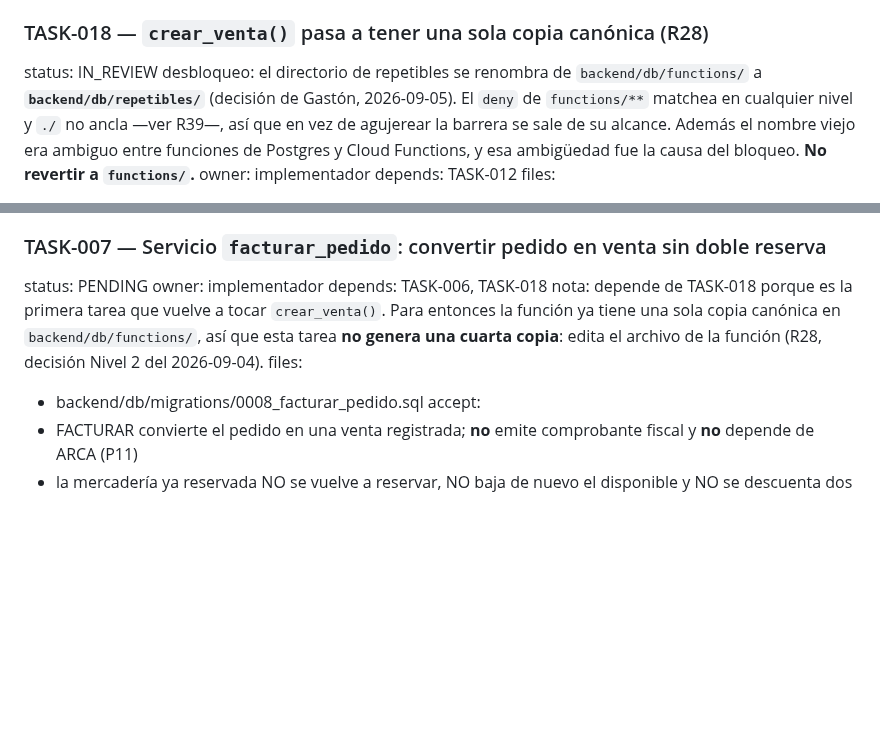
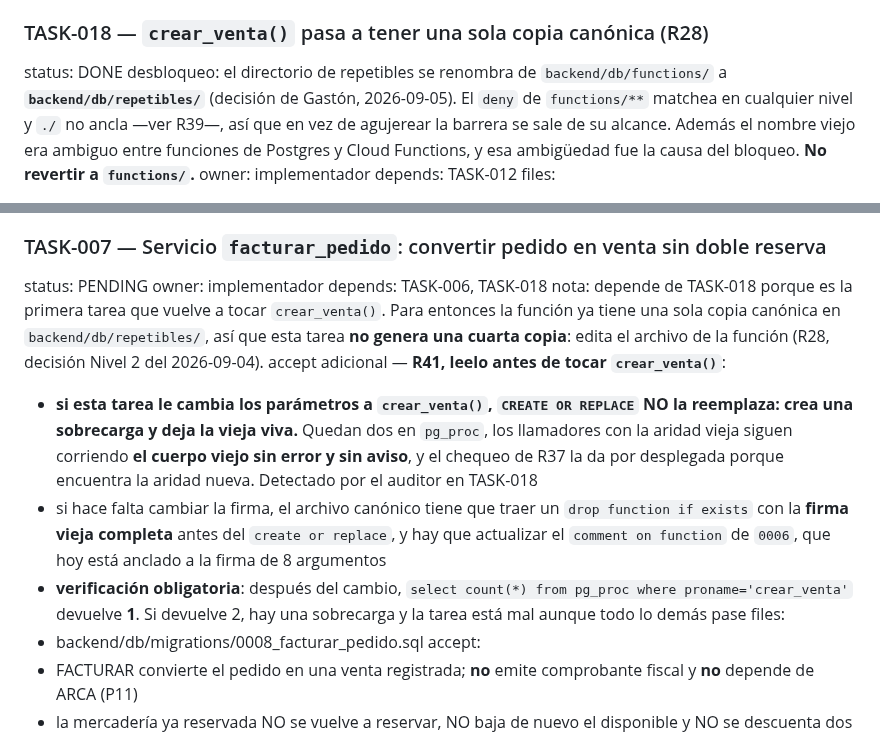
Before and after one commit to delfinohogar/delfino-erp, a Markdown page: migration/TASKS.md, 2 parts joined by grey strips. Drawn GitHub-style; blank space fills up the shorter version.

Commit message:
TASK-018: status DONE (aprobada por el auditor)
Aval en migration/approvals/TASK-018.approved, commit 8786e1b. Sin bloqueantes.
Riesgos nuevos R41 [MEDIA] y R42 [BAJA].

R41 entra como accept adicional de TASK-007: CREATE OR REPLACE no cambia la
firma. Si esa tarea le agrega un parametro a crear_venta(), crea una
sobrecarga, los llamadores viejos siguen corriendo el cuerpo viejo sin aviso,
y el chequeo de R37 la da por desplegada. Verificacion obligatoria: count(*)
en pg_proc tiene que dar 1.

Co-Authored-By: Claude Opus 5 <noreply@anthropic.com>
Claude-Session: https://claude.ai/code/session_01STFqpADHtxfoqDQP5VJ8oU

```diff
--- a/migration/TASKS.md
+++ b/migration/TASKS.md
@@ -238,7 +238,7 @@ accept:
 - el test tiene que demostrar la divergencia, no solo la ausencia de trigger: registrar una compra con un costo distinto y verificar que `productos.costo` **no cambió** y que quedó la fila en `historial_costos`
 
 ### TASK-018 — `crear_venta()` pasa a tener una sola copia canónica (R28)
-status: IN_REVIEW
+status: DONE
 desbloqueo: el directorio de repetibles se renombra de `backend/db/functions/` a
   **`backend/db/repetibles/`** (decisión de Gastón, 2026-09-05). El `deny` de `functions/**` matchea
   en cualquier nivel y `./` no ancla —ver R39—, así que en vez de agujerear la barrera se sale de
@@ -430,9 +430,13 @@ status: PENDING
 owner: implementador
 depends: TASK-006, TASK-018
 nota: depende de TASK-018 porque es la primera tarea que vuelve a tocar `crear_venta()`. Para
-  entonces la función ya tiene una sola copia canónica en `backend/db/functions/`, así que esta
+  entonces la función ya tiene una sola copia canónica en `backend/db/repetibles/`, así que esta
   tarea **no genera una cuarta copia**: edita el archivo de la función (R28, decisión Nivel 2 del
   2026-09-04).
+accept adicional — **R41, leelo antes de tocar `crear_venta()`**:
+- **si esta tarea le cambia los parámetros a `crear_venta()`, `CREATE OR REPLACE` NO la reemplaza: crea una sobrecarga y deja la vieja viva.** Quedan dos en `pg_proc`, los llamadores con la aridad vieja siguen corriendo **el cuerpo viejo sin error y sin aviso**, y el chequeo de R37 la da por desplegada porque encuentra la aridad nueva. Detectado por el auditor en TASK-018
+- si hace falta cambiar la firma, el archivo canónico tiene que traer un `drop function if exists` con la **firma vieja completa** antes del `create or replace`, y hay que actualizar el `comment on function` de `0006`, que hoy está anclado a la firma de 8 argumentos
+- **verificación obligatoria**: después del cambio, `select count(*) from pg_proc where proname='crear_venta'` devuelve **1**. Si devuelve 2, hay una sobrecarga y la tarea está mal aunque todo lo demás pase
 files:
 - backend/db/migrations/0008_facturar_pedido.sql
 accept:
```
